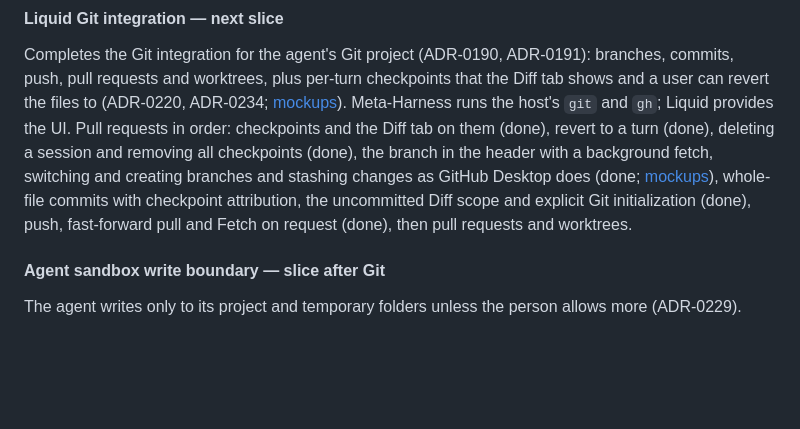
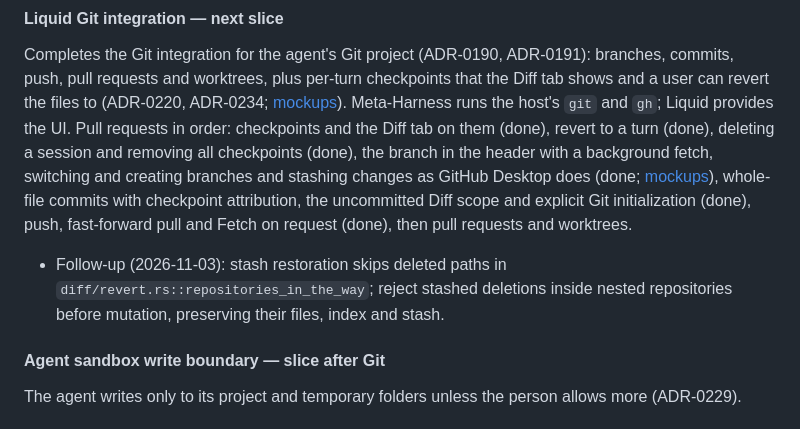
Before and after one commit to Open-Equilibrium/watershed, a Markdown page: PLAN.md, the part around the change. Rendered like a GitHub page; blank space fills up the shorter version.

Commit message:
docs: track nested repository stash protection
Record the pre-existing deletion preflight gap outside the push scope. Require a separate fix to refuse restoration before changing nested repository files or index and retain the stash.

Signed-off-by: Benedikt Weber <b-weber@gmx.at>

```diff
--- a/PLAN.md
+++ b/PLAN.md
@@ -211,6 +211,8 @@ A macOS Liquid app, built ahead of M2 and M3a, that controls pi through an embed
 
 Completes the Git integration for the agent's Git project (ADR-0190, ADR-0191): branches, commits, push, pull requests and worktrees, plus per-turn checkpoints that the Diff tab shows and a user can revert the files to (ADR-0220, ADR-0234; [mockups](docs/design/mockups/liquid-checkpoints.html)). Meta-Harness runs the host's `git` and `gh`; Liquid provides the UI. Pull requests in order: checkpoints and the Diff tab on them (done), revert to a turn (done), deleting a session and removing all checkpoints (done), the branch in the header with a background fetch, switching and creating branches and stashing changes as GitHub Desktop does (done; [mockups](docs/design/mockups/liquid-git-branches.html)), whole-file commits with checkpoint attribution, the uncommitted Diff scope and explicit Git initialization (done), push, fast-forward pull and Fetch on request (done), then pull requests and worktrees.
 
+- Follow-up (2026-11-03): stash restoration skips deleted paths in `diff/revert.rs::repositories_in_the_way`; reject stashed deletions inside nested repositories before mutation, preserving their files, index and stash.
+
 #### Agent sandbox write boundary — slice after Git
 
 The agent writes only to its project and temporary folders unless the person allows more (ADR-0229).
```
